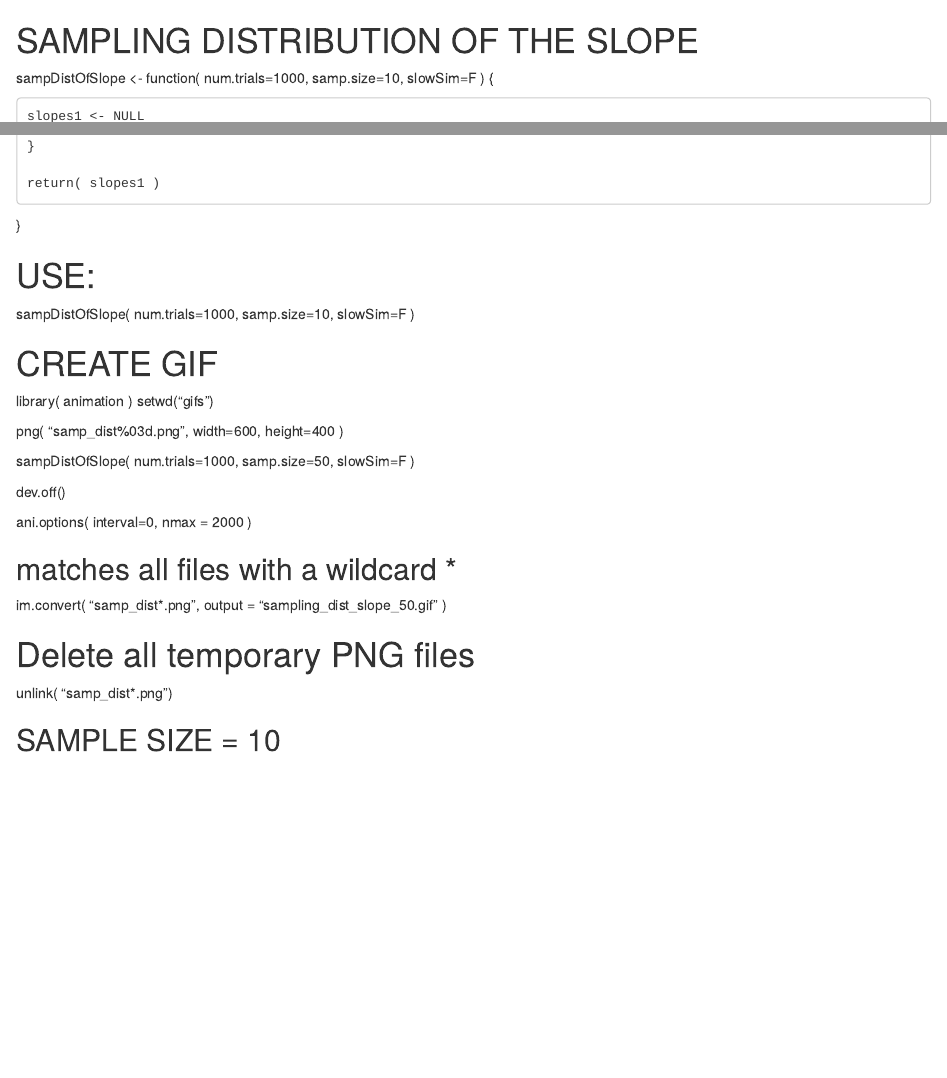
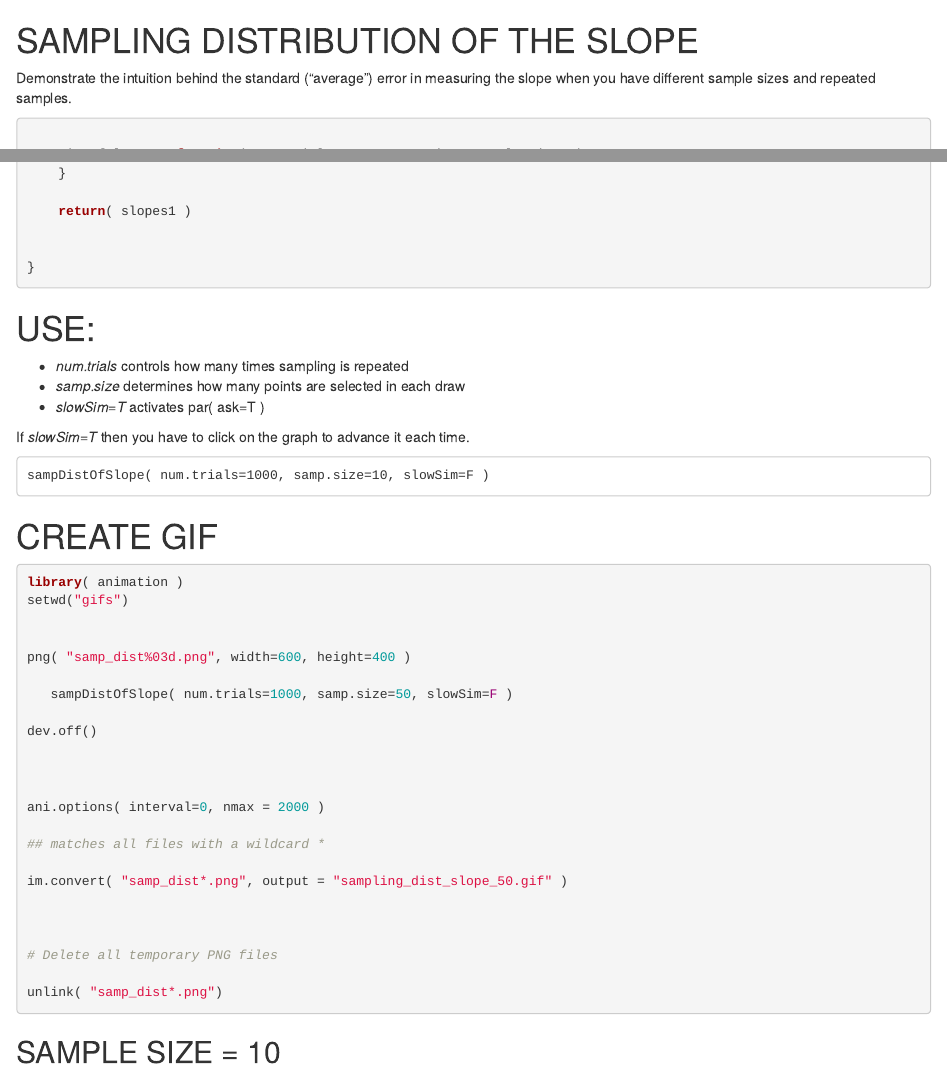
Before and after one commit to lecy/regression-simulations, an R Markdown document (sampDistOfSlope.Rmd): the page in a window 1100 px wide, from its top, and a second part further down, joined at a grey line. Rendered offline with R 4.5, knitr and Pandoc, with nearby package versions.

Commit message:
Update sampDistOfSlope.Rmd

````diff
--- a/sampDistOfSlope.Rmd
+++ b/sampDistOfSlope.Rmd
@@ -1,6 +1,8 @@
 # SAMPLING DISTRIBUTION OF THE SLOPE
 
+Demonstrate the intuition behind the standard ("average") error in measuring the slope when you have different sample sizes and repeated samples.
 
+```r
 
 sampDistOfSlope <- function( num.trials=1000, samp.size=10, slowSim=F )
 {
@@ -53,17 +55,27 @@ sampDistOfSlope <- function( num.trials=1000, samp.size=10, slowSim=F )
 
 }
 
+```
 
 # USE:
 
+* *num.trials* controls how many times sampling is repeated
+* *samp.size* determines how many points are selected in each draw
+* *slowSim=T* activates par( ask=T )
+
+If *slowSim=T* then you have to click on the graph to advance it each time.
+
+```
 sampDistOfSlope( num.trials=1000, samp.size=10, slowSim=F )
 
+```
 
 
 
 
 # CREATE GIF
 
+```r
 library( animation )
 setwd("gifs")
 
````
Also changed, not shown: sampDistOfSlope.Rmd (3 more changed lines).
